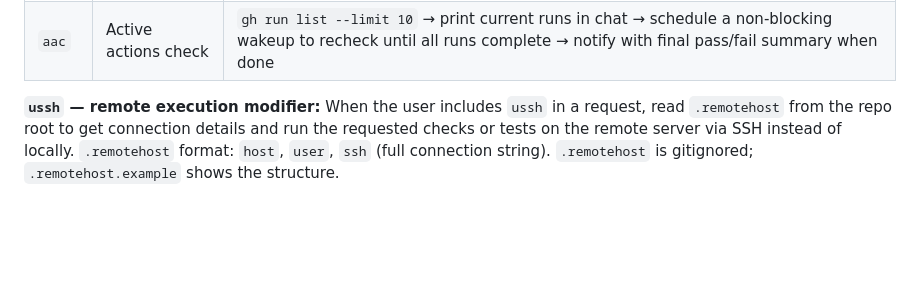
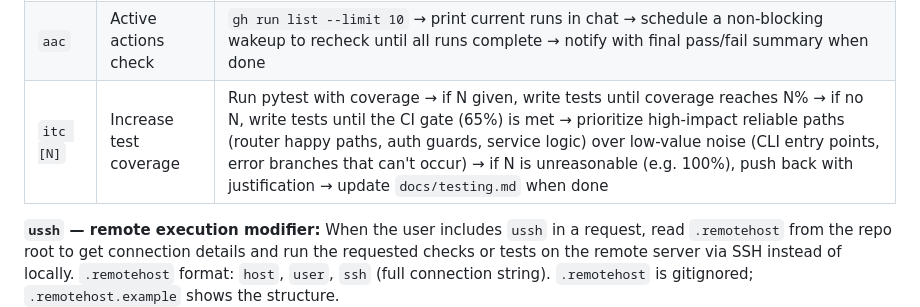
Before and after one commit to weftmark/weftmark, a Markdown page: CLAUDE.md, the part around the change. GitHub-like rendering; blank space fills up the shorter version.

Commit message:
chore: add itc alias (increase test coverage to target or CI gate)
Co-Authored-By: Claude Sonnet 4.6 <noreply@anthropic.com>

```diff
--- a/CLAUDE.md
+++ b/CLAUDE.md
@@ -78,6 +78,7 @@ When the user types one of these aliases, execute the corresponding action immed
 | `eqa` | Execute QA activities | Fetch open issues labelled `qa` or containing QA tasks → identify which can be executed automatically (smoke tests, endpoint checks, data validation, log review) → run them → post results as issue comments → close any that fully pass |
 | `sqa` | Suggest QA activities | Review open issues and QA tickets for tests requiring human verification → present them one step at a time → wait for pass/fail feedback after each step → update the relevant ticket with results → repeat until all suggested steps are worked |
 | `aac` | Active actions check | `gh run list --limit 10` → print current runs in chat → schedule a non-blocking wakeup to recheck until all runs complete → notify with final pass/fail summary when done |
+| `itc [N]` | Increase test coverage | Run pytest with coverage → if N given, write tests until coverage reaches N% → if no N, write tests until the CI gate (65%) is met → prioritize high-impact reliable paths (router happy paths, auth guards, service logic) over low-value noise (CLI entry points, error branches that can't occur) → if N is unreasonable (e.g. 100%), push back with justification → update `docs/testing.md` when done |
 
 **`ussh` — remote execution modifier:** When the user includes `ussh` in a request, read `.remotehost` from the repo root to get connection details and run the requested checks or tests on the remote server via SSH instead of locally. `.remotehost` format: `host`, `user`, `ssh` (full connection string). `.remotehost` is gitignored; `.remotehost.example` shows the structure.
 
```
